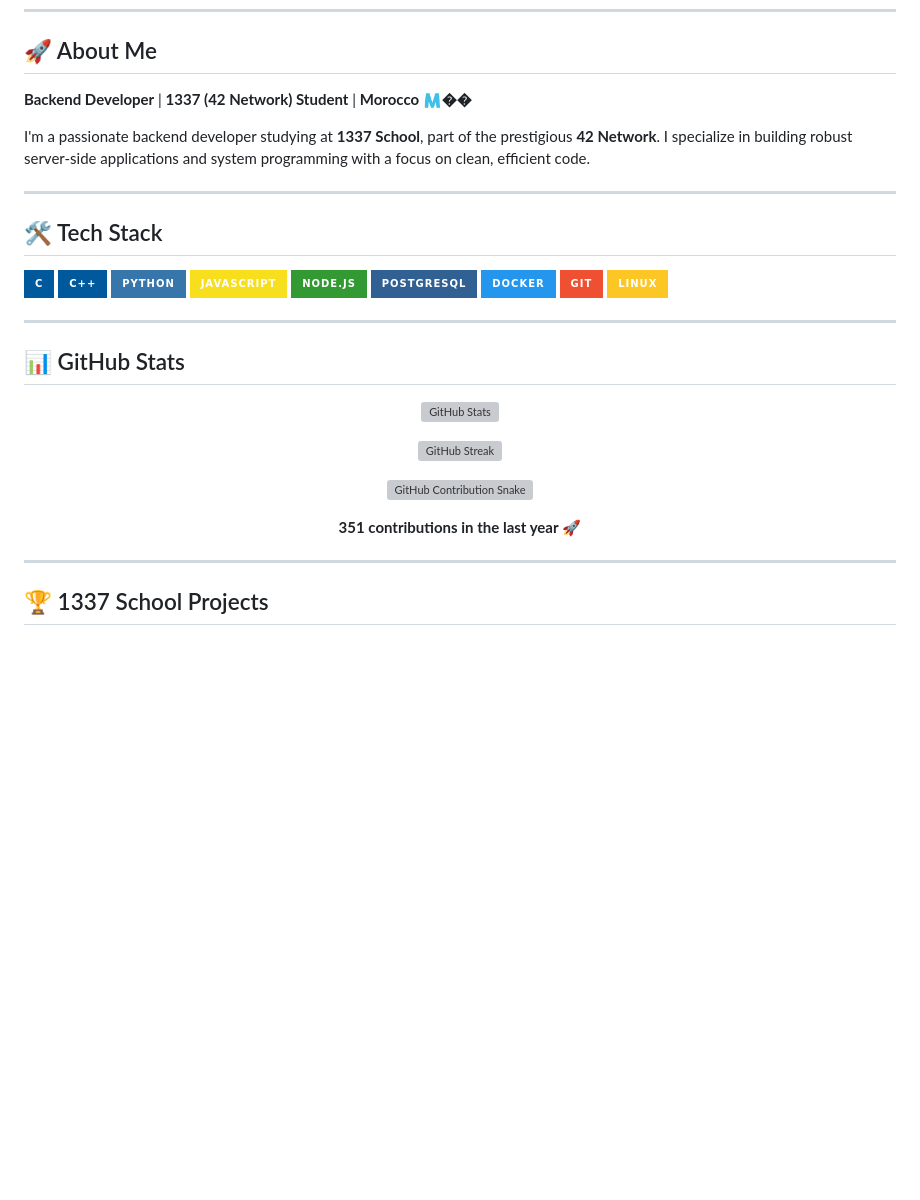
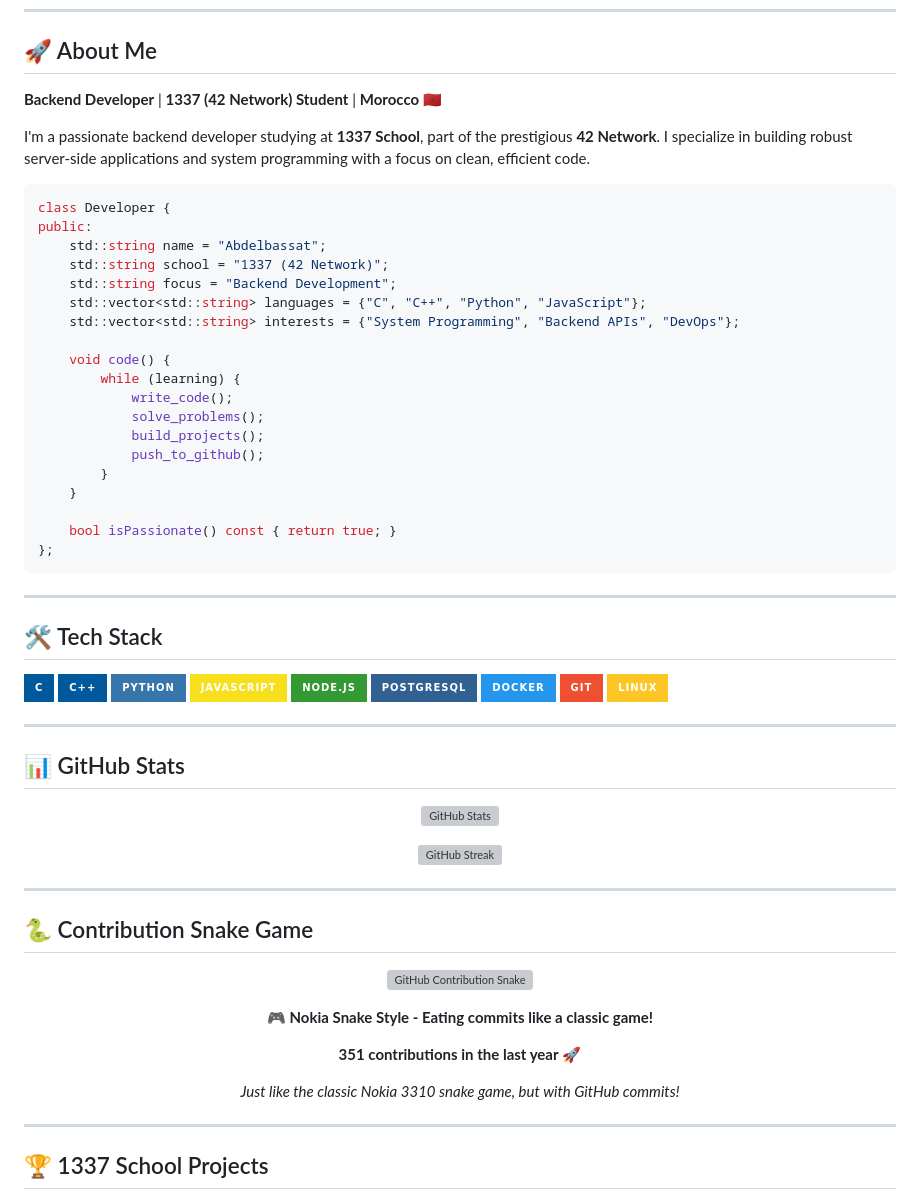
Before and after one commit to Xylar-99/Xylar-99, a Markdown page: README.md, the part around the change. GitHub-like rendering; badges without logos; blank space fills up the shorter version; grey boxes are pictures that could not be loaded.

````diff
--- a/README.md
+++ b/README.md
@@ -13,9 +13,31 @@
 
 ## 🚀 About Me
 
-**Backend Developer** | **1337 (42 Network) Student** | **Morocco 🇲��**
+**Backend Developer** | **1337 (42 Network) Student** | **Morocco 🇲🇦**
 
 I'm a passionate backend developer studying at **1337 School**, part of the prestigious **42 Network**. I specialize in building robust server-side applications and system programming with a focus on clean, efficient code.
+
+```cpp
+class Developer {
+public:
+    std::string name = "Abdelbassat";
+    std::string school = "1337 (42 Network)";
+    std::string focus = "Backend Development";
+    std::vector<std::string> languages = {"C", "C++", "Python", "JavaScript"};
+    std::vector<std::string> interests = {"System Programming", "Backend APIs", "DevOps"};
+
+    void code() {
+        while (learning) {
+            write_code();
+            solve_problems();
+            build_projects();
+            push_to_github();
+        }
+    }
+
+    bool isPassionate() const { return true; }
+};
+```
 
 ---
 
@@ -41,9 +63,21 @@ I'm a passionate backend developer studying at **1337 School**, part of the pres
 
 ![GitHub Streak](https://github-readme-streak-stats.herokuapp.com/?user=Xylar-99&theme=tokyonight&hide_border=true)
 
+</div>
+
+---
+
+## 🐍 Contribution Snake Game
+
+<div align="center">
+
 ![GitHub Contribution Snake](https://raw.githubusercontent.com/Xylar-99/Xylar-99/output/github-contribution-grid-snake.svg)
 
+**🎮 Nokia Snake Style - Eating commits like a classic game!**
+
 **351 contributions in the last year** 🚀
+
+*Just like the classic Nokia 3310 snake game, but with GitHub commits!*
 
 </div>
 
````
